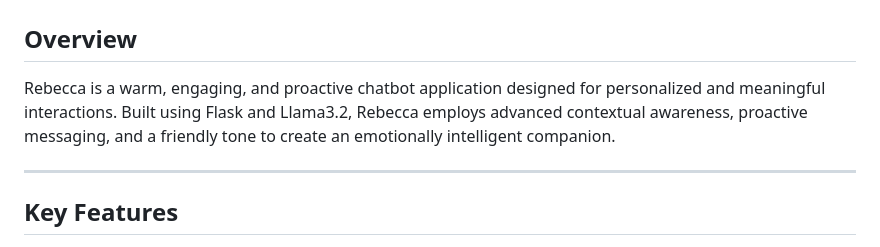
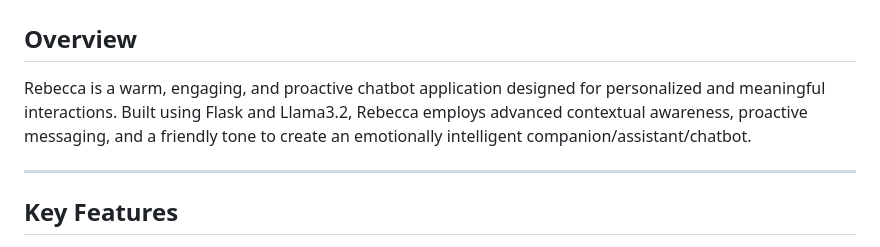
Before and after one commit to evilmoose/local-ai-flask-threejs-bootstrap-chatbot, a Markdown page: README.md, the part around the change. Drawn GitHub-style.

```diff
--- a/README.md
+++ b/README.md
@@ -1,7 +1,7 @@
 # Rebecca: Local AI Chatbot with Proactive Features
 
 ## Overview
-Rebecca is a warm, engaging, and proactive chatbot application designed for personalized and meaningful interactions. Built using Flask and Llama3.2, Rebecca employs advanced contextual awareness, proactive messaging, and a friendly tone to create an emotionally intelligent companion.
+Rebecca is a warm, engaging, and proactive chatbot application designed for personalized and meaningful interactions. Built using Flask and Llama3.2, Rebecca employs advanced contextual awareness, proactive messaging, and a friendly tone to create an emotionally intelligent companion/assistant/chatbot.
 
 ---
 
```
